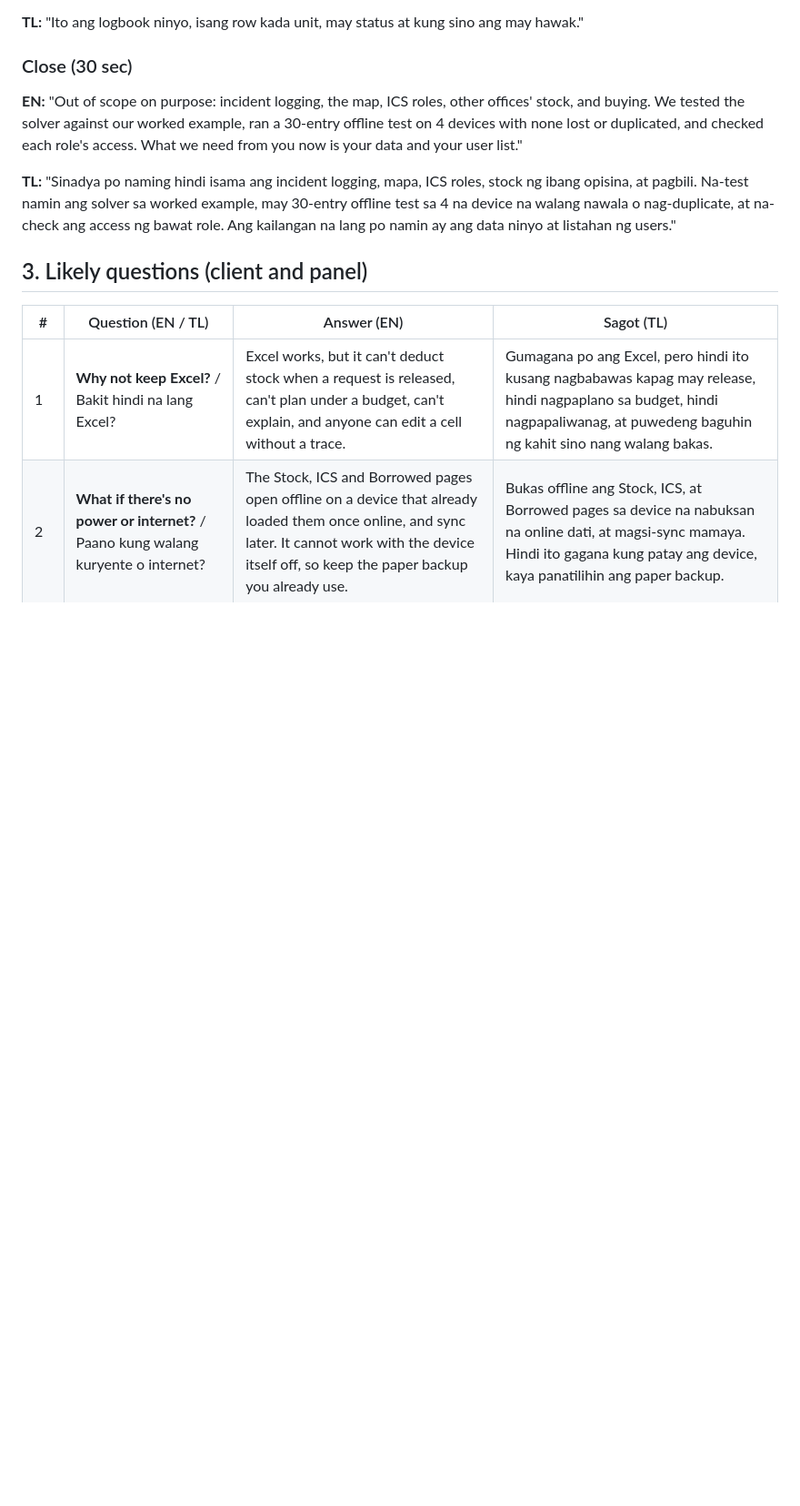
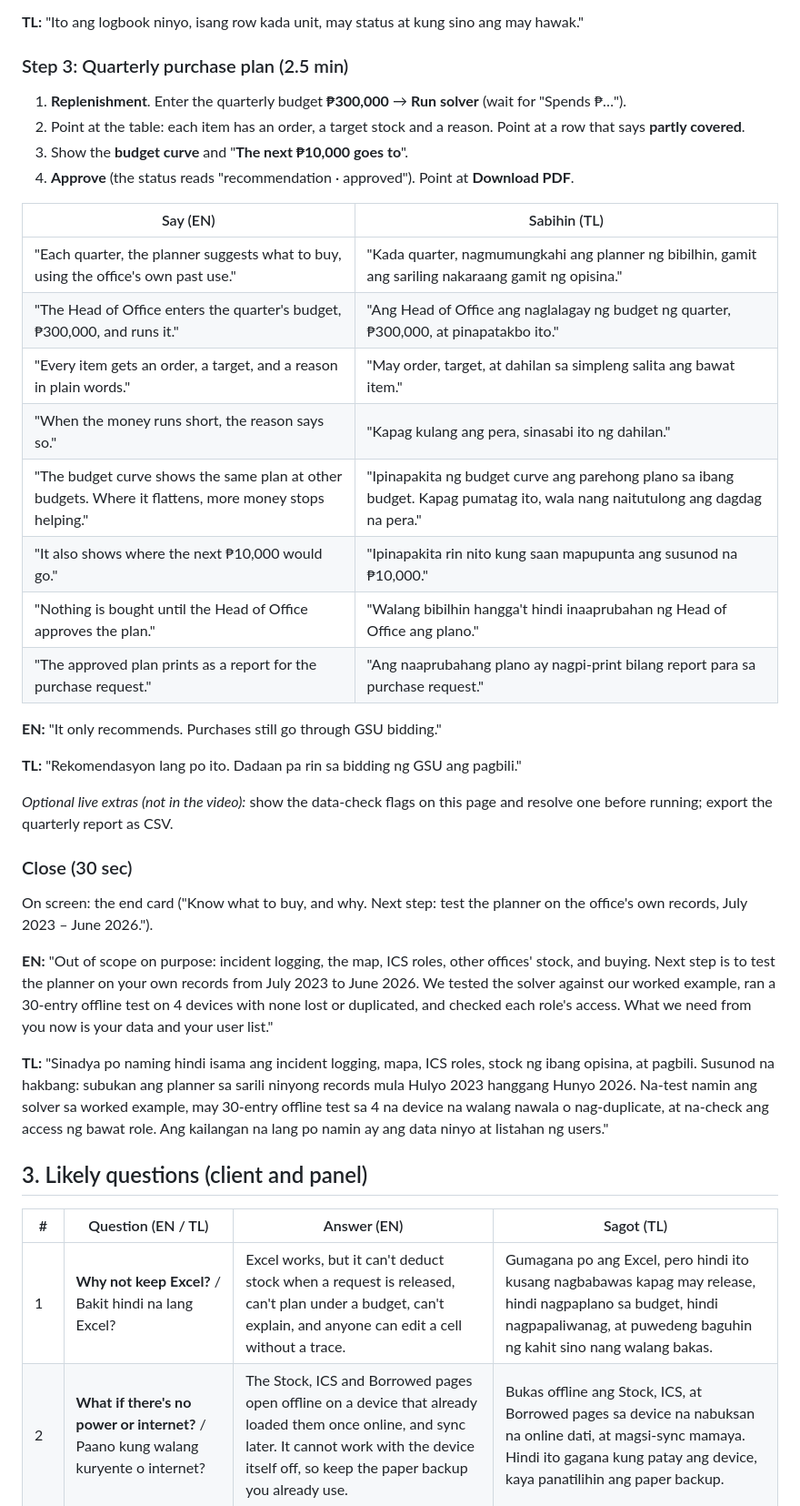
Before and after one commit to Emmszhii/laravel-drs, a Markdown page: backend/docs/demo-script.md, the part around one of its changes. Shown at 91% size. GitHub-like rendering; blank space fills up the shorter version.

```diff
--- a/backend/docs/demo-script.md
+++ b/backend/docs/demo-script.md
@@ -66,11 +77,37 @@ Open **ICS 213-RR → Borrowed equipment** (shows the same columns as your logbo
 
 **TL:** "Ito ang logbook ninyo, isang row kada unit, may status at kung sino ang may hawak."
 
+### Step 3: Quarterly purchase plan (2.5 min)
+
+1. **Replenishment**. Enter the quarterly budget **₱300,000** → **Run solver** (wait for "Spends ₱…").
+2. Point at the table: each item has an order, a target stock and a reason. Point at a row that says **partly covered**.
+3. Show the **budget curve** and "**The next ₱10,000 goes to**".
+4. **Approve** (the status reads "recommendation · approved"). Point at **Download PDF**.
+
+| Say (EN) | Sabihin (TL) |
+|---|---|
+| "Each quarter, the planner suggests what to buy, using the office's own past use." | "Kada quarter, nagmumungkahi ang planner ng bibilhin, gamit ang sariling nakaraang gamit ng opisina." |
+| "The Head of Office enters the quarter's budget, ₱300,000, and runs it." | "Ang Head of Office ang naglalagay ng budget ng quarter, ₱300,000, at pinapatakbo ito." |
+| "Every item gets an order, a target, and a reason in plain words." | "May order, target, at dahilan sa simpleng salita ang bawat item." |
+| "When the money runs short, the reason says so." | "Kapag kulang ang pera, sinasabi ito ng dahilan." |
+| "The budget curve shows the same plan at other budgets. Where it flattens, more money stops helping." | "Ipinapakita ng budget curve ang parehong plano sa ibang budget. Kapag pumatag ito, wala nang naitutulong ang dagdag na pera." |
+| "It also shows where the next ₱10,000 would go." | "Ipinapakita rin nito kung saan mapupunta ang susunod na ₱10,000." |
+| "Nothing is bought until the Head of Office approves the plan." | "Walang bibilhin hangga't hindi inaaprubahan ng Head of Office ang plano." |
+| "The approved plan prints as a report for the purchase request." | "Ang naaprubahang plano ay nagpi-print bilang report para sa purchase request." |
+
+**EN:** "It only recommends. Purchases still go through GSU bidding."
+
+**TL:** "Rekomendasyon lang po ito. Dadaan pa rin sa bidding ng GSU ang pagbili."
+
+*Optional live extras (not in the video):* show the data-check flags on this page and resolve one before running; export the quarterly report as CSV.
+
 ### Close (30 sec)
 
-**EN:** "Out of scope on purpose: incident logging, the map, ICS roles, other offices' stock, and buying. We tested the solver against our worked example, ran a 30-entry offline test on 4 devices with none lost or duplicated, and checked each role's access. What we need from you now is your data and your user list."
+On screen: the end card ("Know what to buy, and why. Next step: test the planner on the office's own records, July 2023 – June 2026.").
 
-**TL:** "Sinadya po naming hindi isama ang incident logging, mapa, ICS roles, stock ng ibang opisina, at pagbili. Na-test namin ang solver sa worked example, may 30-entry offline test sa 4 na device na walang nawala o nag-duplicate, at na-check ang access ng bawat role. Ang kailangan na lang po namin ay ang data ninyo at listahan ng users."
+**EN:** "Out of scope on purpose: incident logging, the map, ICS roles, other offices' stock, and buying. Next step is to test the planner on your own records from July 2023 to June 2026. We tested the solver against our worked example, ran a 30-entry offline test on 4 devices with none lost or duplicated, and checked each role's access. What we need from you now is your data and your user list."
+
+**TL:** "Sinadya po naming hindi isama ang incident logging, mapa, ICS roles, stock ng ibang opisina, at pagbili. Susunod na hakbang: subukan ang planner sa sarili ninyong records mula Hulyo 2023 hanggang Hunyo 2026. Na-test namin ang solver sa worked example, may 30-entry offline test sa 4 na device na walang nawala o nag-duplicate, at na-check ang access ng bawat role. Ang kailangan na lang po namin ay ang data ninyo at listahan ng users."
 
 ## 3. Likely questions (client and panel)
 
```
Also changed, not shown: other parts of backend/docs/demo-script.md (+59 -47 lines).
